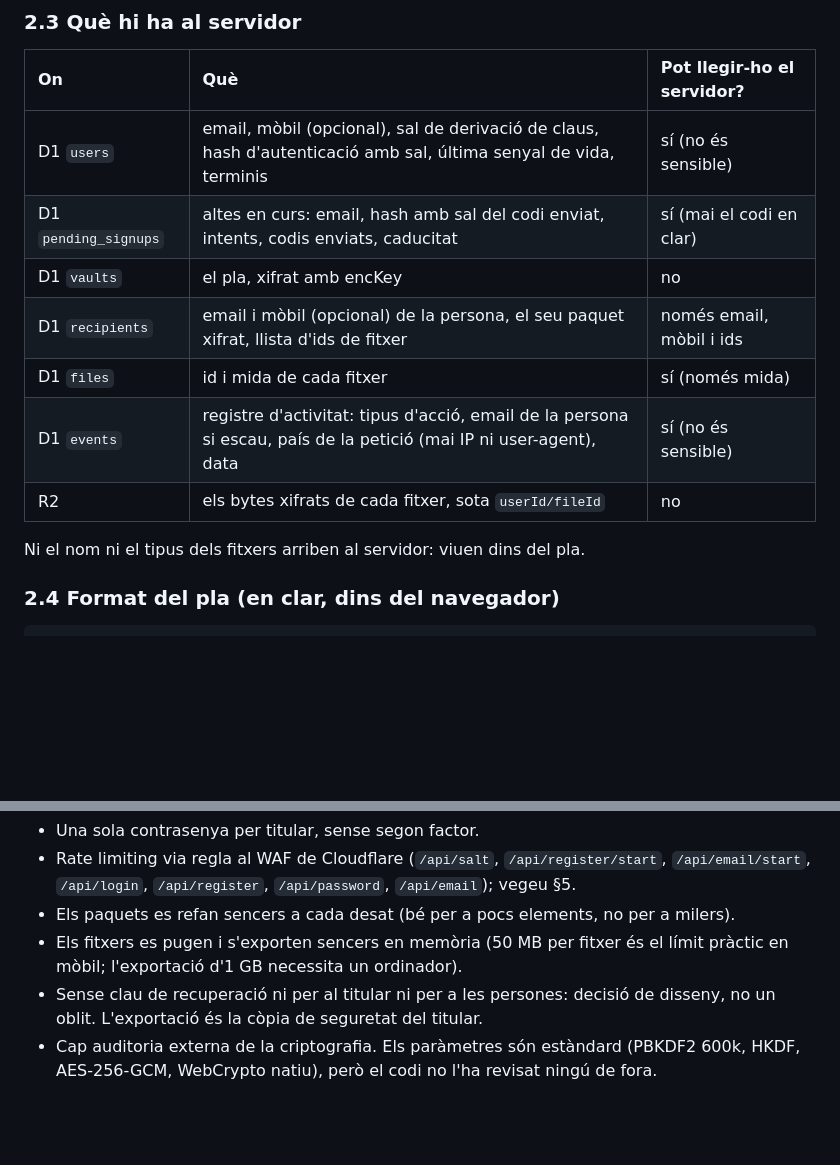
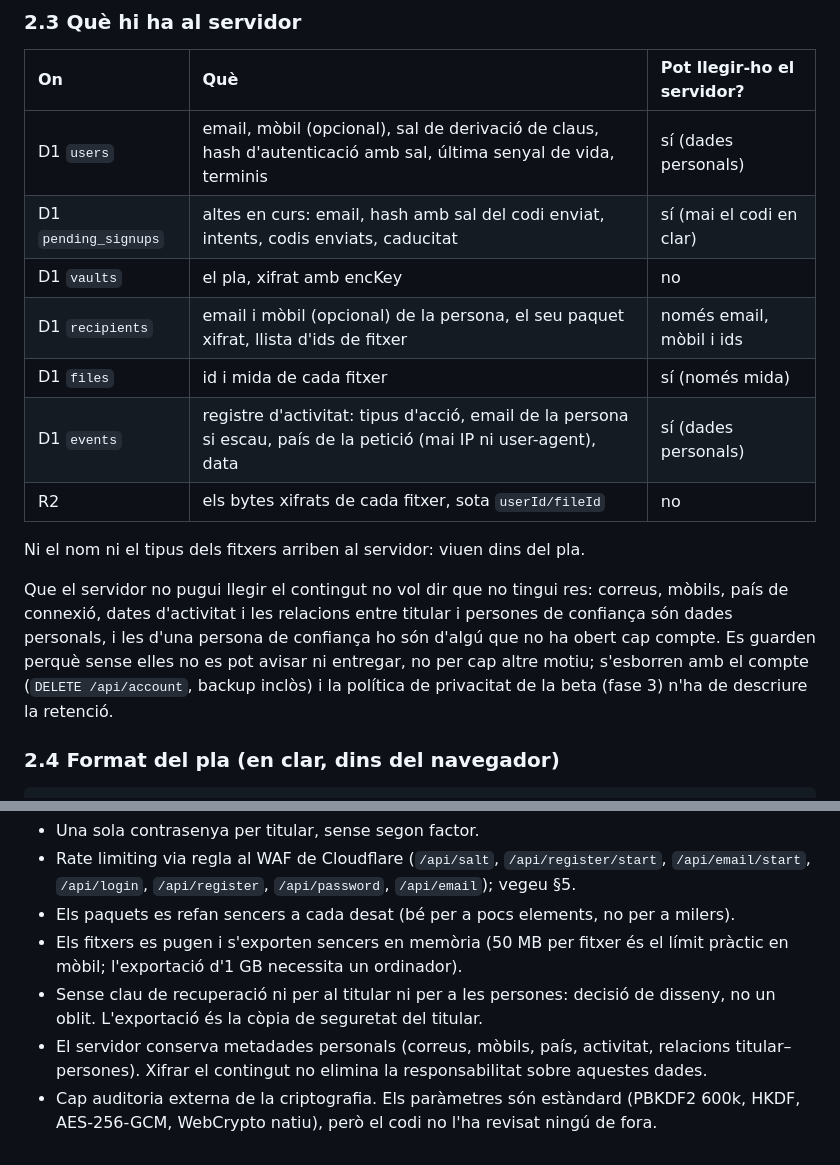
Before and after one commit to victorsala/custodium-client, a Markdown page: README.md, 2 parts joined by grey strips. Rendered like a GitHub page; blank space fills up the shorter version.

Commit message:
README: les metadades del servidor són dades personals (§2.3 i §6)
Co-Authored-By: Claude Fable 5.1 <noreply@anthropic.com>

```diff
--- a/README.md
+++ b/README.md
@@ -47,15 +47,17 @@ El servidor guarda `SHA-256(sal aleatòria || authHash)` (una segona sal, `auth_
 
 | On | Què | Pot llegir-ho el servidor? |
 | :--- | :--- | :--- |
-| D1 `users` | email, mòbil (opcional), sal de derivació de claus, hash d'autenticació amb sal, última senyal de vida, terminis | sí (no és sensible) |
+| D1 `users` | email, mòbil (opcional), sal de derivació de claus, hash d'autenticació amb sal, última senyal de vida, terminis | sí (dades personals) |
 | D1 `pending_signups` | altes en curs: email, hash amb sal del codi enviat, intents, codis enviats, caducitat | sí (mai el codi en clar) |
 | D1 `vaults` | el pla, xifrat amb encKey | no |
 | D1 `recipients` | email i mòbil (opcional) de la persona, el seu paquet xifrat, llista d'ids de fitxer | només email, mòbil i ids |
 | D1 `files` | id i mida de cada fitxer | sí (només mida) |
-| D1 `events` | registre d'activitat: tipus d'acció, email de la persona si escau, país de la petició (mai IP ni user-agent), data | sí (no és sensible) |
+| D1 `events` | registre d'activitat: tipus d'acció, email de la persona si escau, país de la petició (mai IP ni user-agent), data | sí (dades personals) |
 | R2 | els bytes xifrats de cada fitxer, sota `userId/fileId` | no |
 
 Ni el nom ni el tipus dels fitxers arriben al servidor: viuen dins del pla.
+
+Que el servidor no pugui llegir el contingut no vol dir que no tingui res: correus, mòbils, país de connexió, dates d'activitat i les relacions entre titular i persones de confiança són dades personals, i les d'una persona de confiança ho són d'algú que no ha obert cap compte. Es guarden perquè sense elles no es pot avisar ni entregar, no per cap altre motiu; s'esborren amb el compte (`DELETE /api/account`, backup inclòs) i la política de privacitat de la beta (fase 3) n'ha de descriure la retenció.
 
 ### 2.4 Format del pla (en clar, dins del navegador)
 
@@ -376,4 +378,5 @@ R2: tauler → bucket → Objects → seleccionar tot → Delete.
 - Els paquets es refan sencers a cada desat (bé per a pocs elements, no per a milers).
 - Els fitxers es pugen i s'exporten sencers en memòria (50 MB per fitxer és el límit pràctic en mòbil; l'exportació d'1 GB necessita un ordinador).
 - Sense clau de recuperació ni per al titular ni per a les persones: decisió de disseny, no un oblit. L'exportació és la còpia de seguretat del titular.
+- El servidor conserva metadades personals (correus, mòbils, país, activitat, relacions titular–persones). Xifrar el contingut no elimina la responsabilitat sobre aquestes dades.
 - Cap auditoria externa de la criptografia. Els paràmetres són estàndard (PBKDF2 600k, HKDF, AES-256-GCM, WebCrypto natiu), però el codi no l'ha revisat ningú de fora.
```
